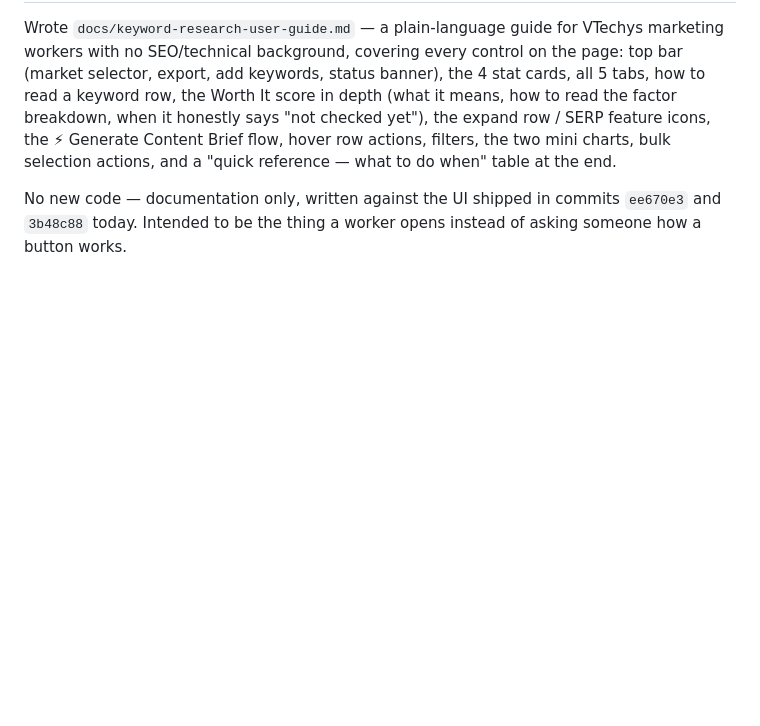
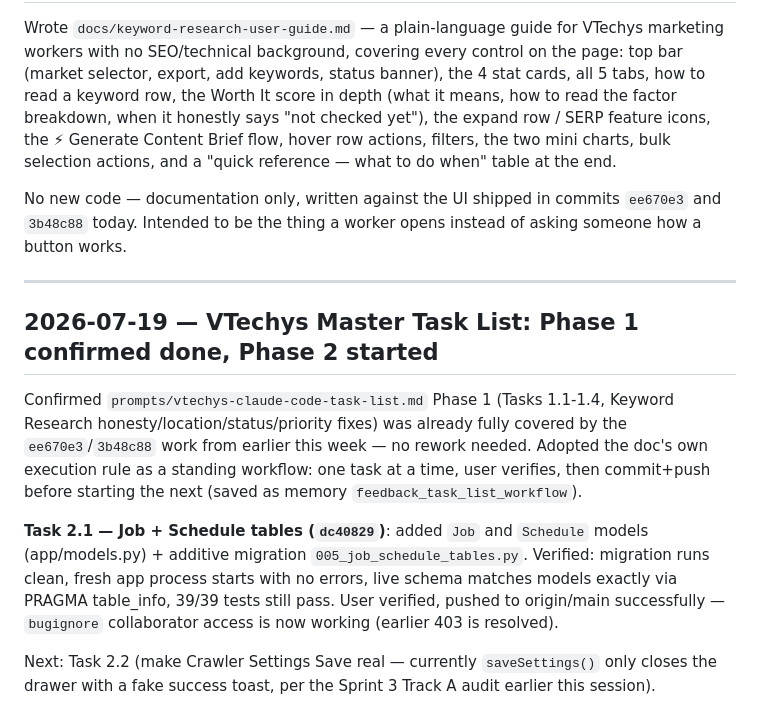
Before and after one commit to abhiraz7/SEO-Automation, a Markdown page: AgentDailyLog/AgentLog.md, the part around the change. Rendered like a GitHub page; blank space fills up the shorter version.

Commit message:
Log Task 2.1 completion

```diff
--- a/AgentDailyLog/AgentLog.md
+++ b/AgentDailyLog/AgentLog.md
@@ -351,3 +351,26 @@ table at the end.
 No new code — documentation only, written against the UI shipped in
 commits `ee670e3` and `3b48c88` today. Intended to be the thing a worker
 opens instead of asking someone how a button works.
+
+---
+
+## 2026-07-19 — VTechys Master Task List: Phase 1 confirmed done, Phase 2 started
+
+Confirmed `prompts/vtechys-claude-code-task-list.md` Phase 1 (Tasks 1.1-1.4,
+Keyword Research honesty/location/status/priority fixes) was already fully
+covered by the `ee670e3`/`3b48c88` work from earlier this week — no rework
+needed. Adopted the doc's own execution rule as a standing workflow: one
+task at a time, user verifies, then commit+push before starting the next
+(saved as memory `feedback_task_list_workflow`).
+
+**Task 2.1 — Job + Schedule tables (`dc40829`)**: added `Job` and
+`Schedule` models (app/models.py) + additive migration
+`005_job_schedule_tables.py`. Verified: migration runs clean, fresh app
+process starts with no errors, live schema matches models exactly via
+PRAGMA table_info, 39/39 tests still pass. User verified, pushed to
+origin/main successfully — `bugignore` collaborator access is now working
+(earlier 403 is resolved).
+
+Next: Task 2.2 (make Crawler Settings Save real — currently
+`saveSettings()` only closes the drawer with a fake success toast, per the
+Sprint 3 Track A audit earlier this session).
```
